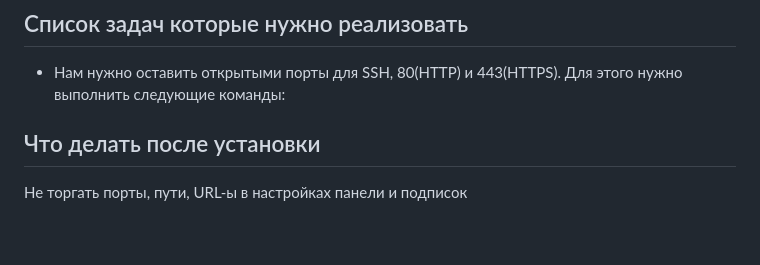
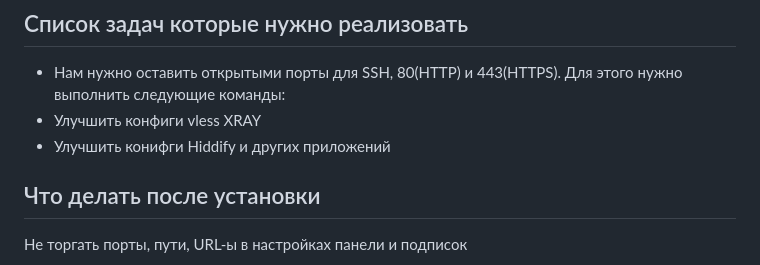
Before and after one commit to Ilya05228/3x-ui-deploy-by-ilya, a Markdown page: README.md, the part around the change. GitHub-like rendering; blank space fills up the shorter version.

Commit message:
Добавил задачи

```diff
--- a/README.md
+++ b/README.md
@@ -96,7 +96,8 @@ docker compose up -d
 
 ## Список задач которые нужно реализовать
 - Нам нужно оставить открытыми порты для SSH, 80(HTTP) и 443(HTTPS). Для этого нужно выполнить следующие команды:
-
+- Улучшить конфиги vless XRAY
+- Улучшить конифги Hiddify и других приложений
 
 ## Что делать после установки
 Не торгать порты, пути, URL-ы в настройках панели и подписок
```
